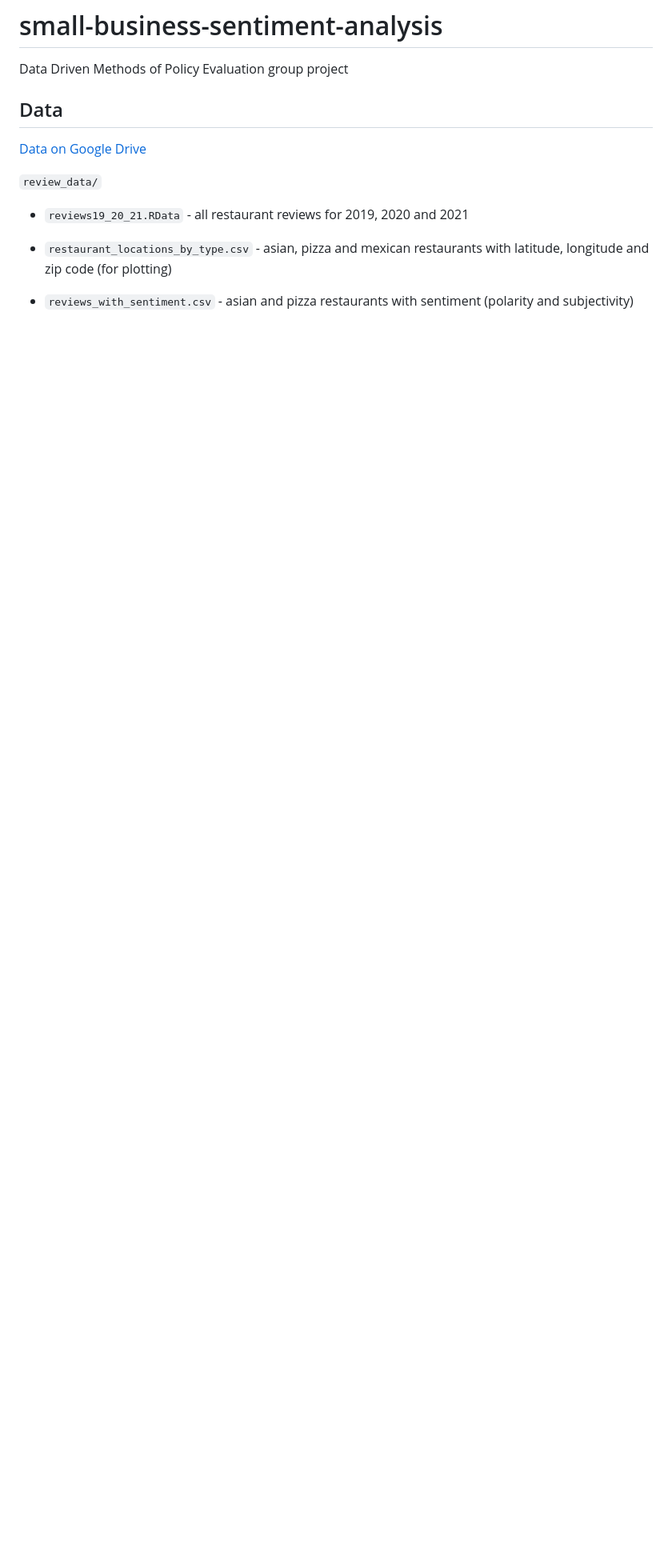
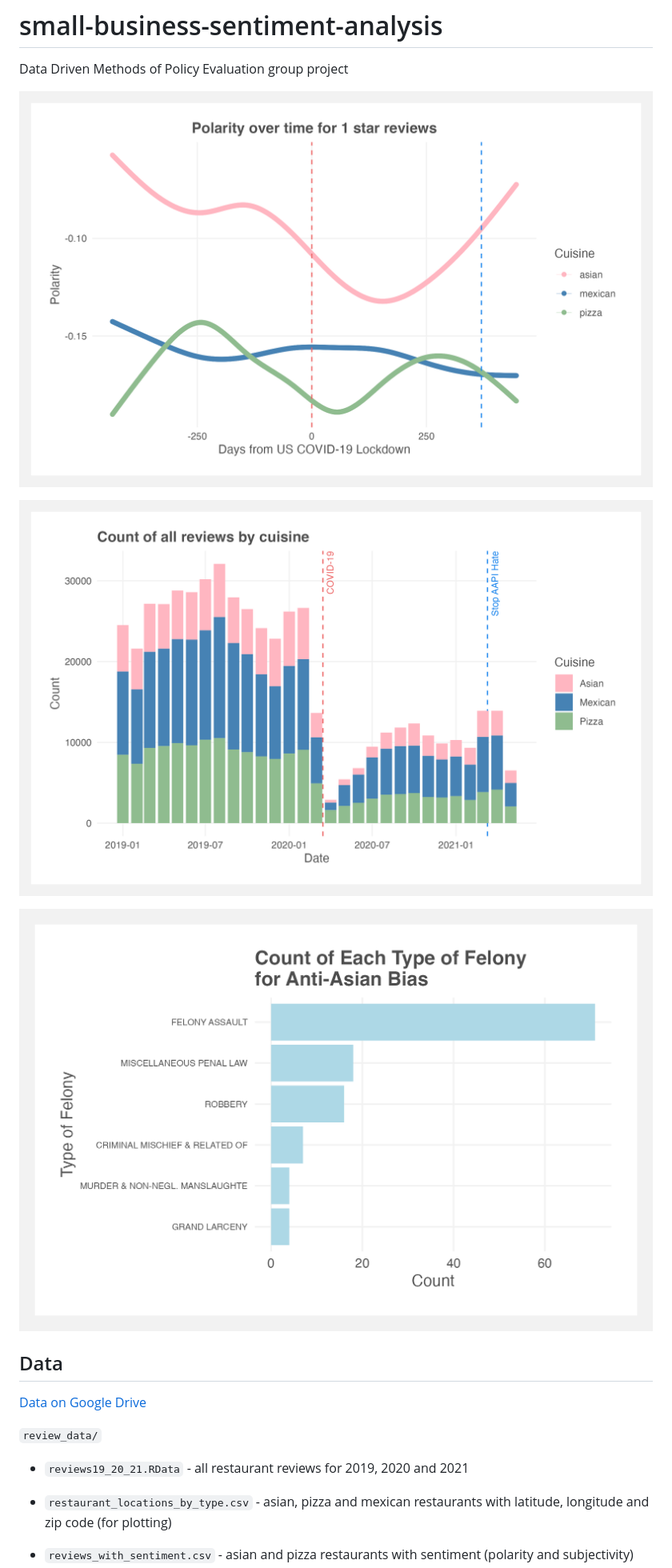
Before and after one commit to jasminesis/small-business-sentiment-analysis, a Markdown page: README.md, the part around the change. Shown at 80% size. GitHub-like rendering; pictures changed too: figures/polarity_for_1_star.png (added); blank space fills up the shorter version.

```diff
--- a/README.md
+++ b/README.md
@@ -1,6 +1,12 @@
 # small-business-sentiment-analysis
 
 Data Driven Methods of Policy Evaluation group project
+
+![polarity of 1 star Asian reviews](figures/polarity_for_1_star.png)
+
+![count of all reviews by cuisine](figures/count_by_cuisine.png)
+
+![felony counts](figures/felony.png)
 
 ## Data
 
```
Also changed, not shown: figures/average_monthly_sentiment.png (added), figures/average_polarity.png, figures/polarity_1_to_5_stars.png (added), 2 other files.
